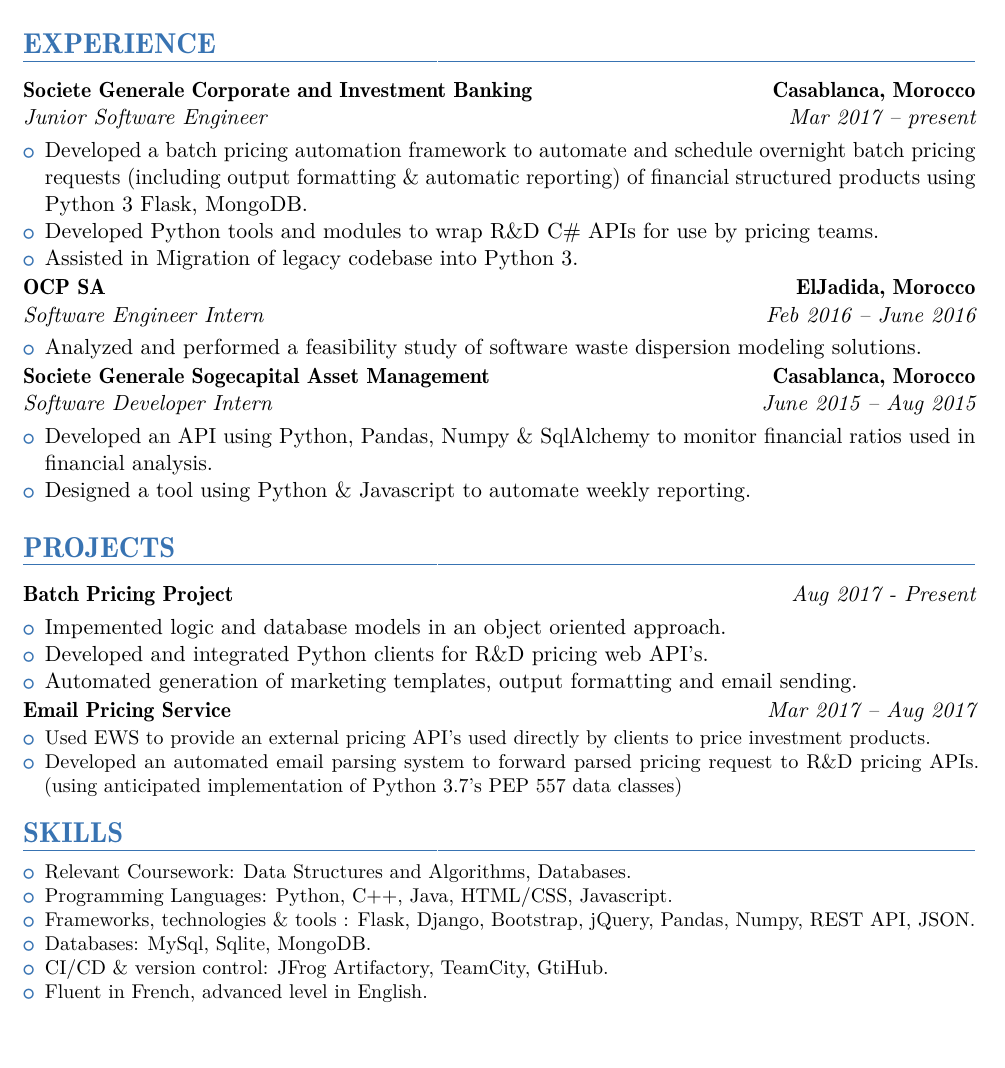
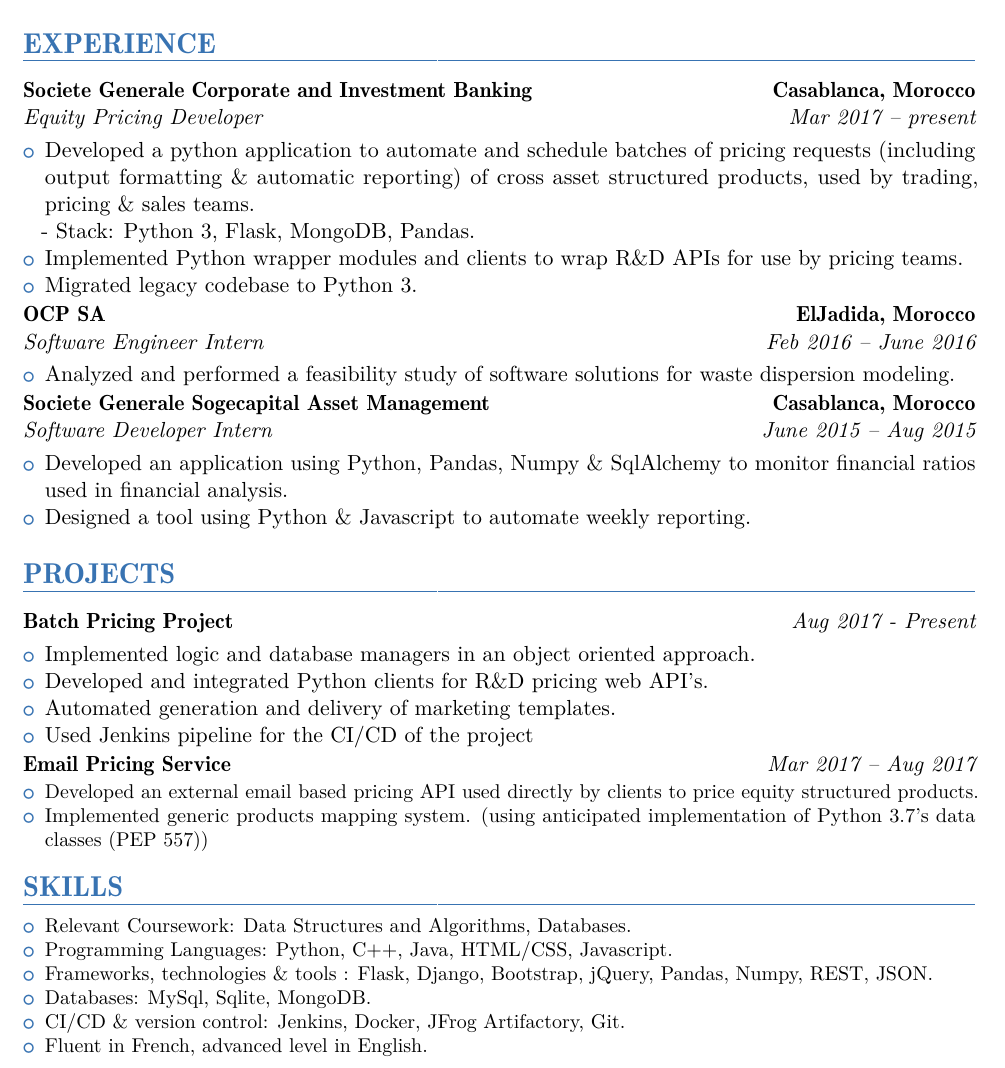
Before and after one commit to houssamTrizi/resume, a LaTeX CV (main.tex): part of the page, cut so that both start at the same text. The pictures show the PDF file main.pdf that the author committed with the source.

Commit message:
update projects and experience

```diff
--- a/main.tex
+++ b/main.tex
@@ -117,24 +117,25 @@
 
 \section{EXPERIENCE}
 %
-{\customcventry{Mar 2017 – present}{Junior Software Engineer}{Societe Generale Corporate and Investment Banking}{Casablanca, Morocco}{}{}
+{\customcventry{Mar 2017 – present}{Equity Pricing Developer}{Societe Generale Corporate and Investment Banking}{Casablanca, Morocco}{}{}
 {\begin{itemize}
-  \item Developed a batch pricing automation framework to automate and schedule overnight batch pricing requests  (including output formatting \& automatic reporting) of financial structured products using Python 3 Flask, MongoDB.
-  \item Developed Python tools and modules to wrap R\&D C\# APIs for use  by pricing teams.
-  \item Assisted in Migration of legacy codebase into Python 3.
+  \item Developed a python application to automate and schedule batches of pricing requests  (including output formatting \& automatic reporting) of cross asset structured products, used by trading, pricing \& sales teams.
+  	\newline - Stack: Python 3,  Flask, MongoDB, Pandas.
+  \item Implemented Python wrapper modules and clients to wrap R\&D APIs for use  by pricing teams.
+  \item Migrated legacy codebase to Python 3.
 
 \end{itemize}
 }
 
 {\customcventry{Feb 2016 – June 2016}{Software Engineer Intern}{OCP SA}{ElJadida, Morocco}{}{}
 {\begin{itemize}
-  \item Analyzed and performed a feasibility study of software waste dispersion modeling solutions.
+  \item Analyzed and performed a feasibility study of software solutions for waste dispersion modeling.
   \end{itemize}
 }
 
 {\customcventry{June 2015 – Aug 2015}{Software Developer Intern}{Societe Generale  Sogecapital Asset Management}{Casablanca, Morocco}{}{}
 {\begin{itemize}
-  \item Developed an API using Python, Pandas, Numpy \& SqlAlchemy to monitor financial ratios used in financial analysis.
+  \item Developed an  application using Python, Pandas, Numpy \& SqlAlchemy to monitor financial ratios used in financial analysis.
   \item Designed a tool using Python \& Javascript to automate weekly reporting.
 \end{itemize}
 }
@@ -143,9 +144,11 @@
 
 {\customcvproject{Batch Pricing Project}{Aug 2017 - Present}{}{}{}{}{}
   {\begin{itemize}
-    \item Impemented logic and database models in an object oriented approach.
+    \item Implemented logic and database managers in an object oriented approach.
     \item Developed and integrated Python clients for R\&D pricing web API's.
-    \item Automated generation of marketing templates, output formatting and email sending.
+    \item Automated generation and delivery of marketing templates.
+
+    \item Used Jenkins pipeline for the CI/CD of the project
 
   \end{itemize}
   }
@@ -153,9 +156,9 @@
 
 {\customcvproject{Email Pricing Service}{Mar 2017 – Aug 2017}
 {\begin{itemize}
-  \item Used EWS to provide an external pricing API's used directly by clients to price investment products.
-  \item Developed an automated email parsing system to forward parsed pricing request to R\&D pricing APIs. (using anticipated implementation of Python 3.7's PEP 557 data classes)
-\end{itemize}
+  \item Developed an external email based pricing API used directly by clients to price equity structured products.
+  \item Implemented generic products mapping system. (using anticipated implementation of Python 3.7's data classes (PEP 557))
+   \end{itemize}
 }
 
 
@@ -165,9 +168,9 @@
     	\begin{itemize}
           \item Relevant Coursework: Data Structures and Algorithms, Databases.
           \item Programming Languages: Python, C++, Java, HTML/CSS, Javascript.
-          \item Frameworks, technologies \& tools : Flask, Django, Bootstrap, jQuery, Pandas, Numpy,  REST API, JSON.
+          \item Frameworks, technologies \& tools : Flask, Django, Bootstrap, jQuery, Pandas, Numpy,  REST, JSON.
           \item Databases: MySql, Sqlite, MongoDB.
-          \item CI/CD \& version control: JFrog Artifactory, TeamCity, GtiHub.
+          \item CI/CD \& version control: Jenkins, Docker, JFrog Artifactory, Git.
           \item Fluent in French, advanced level in English.
 		\end{itemize}}%
 \end{minipage}%
```
Also changed, not shown: main.pdf, main.tex (2 more changed lines), 2 other files.
